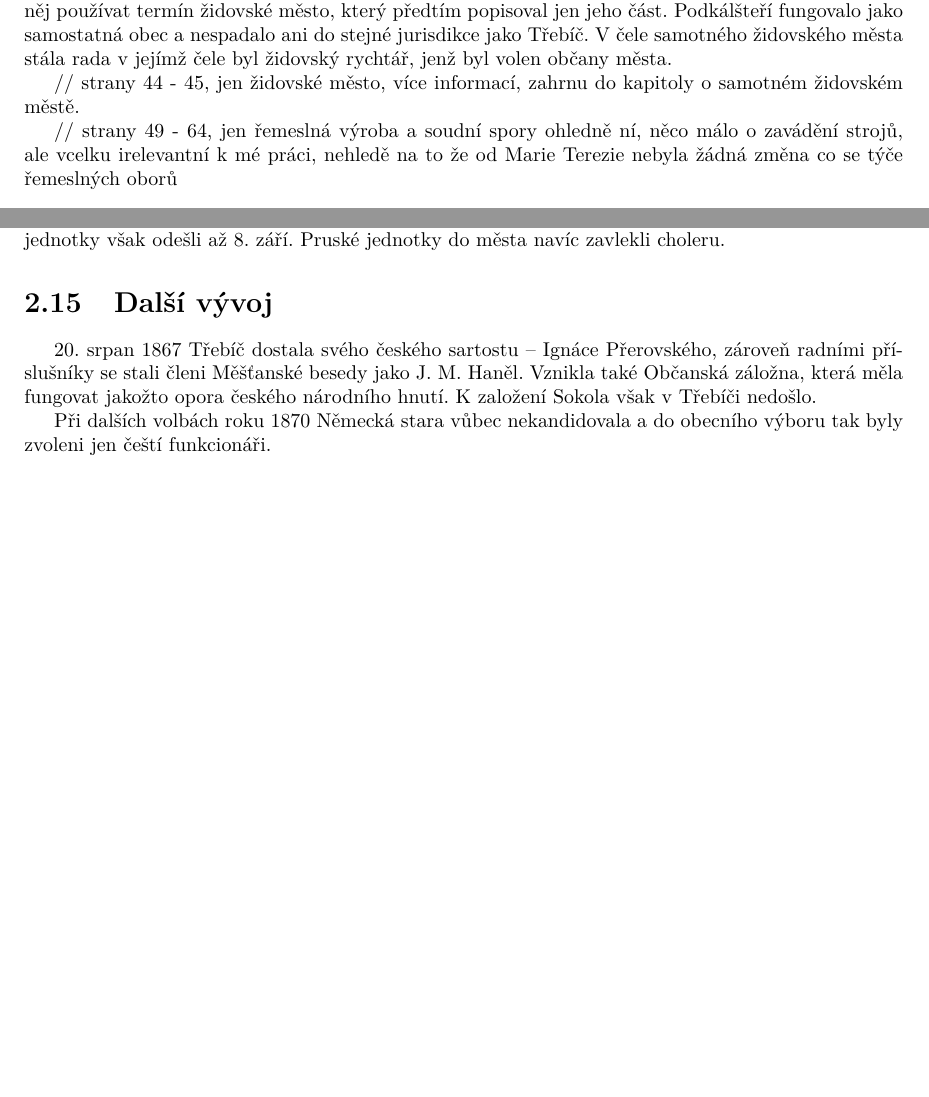
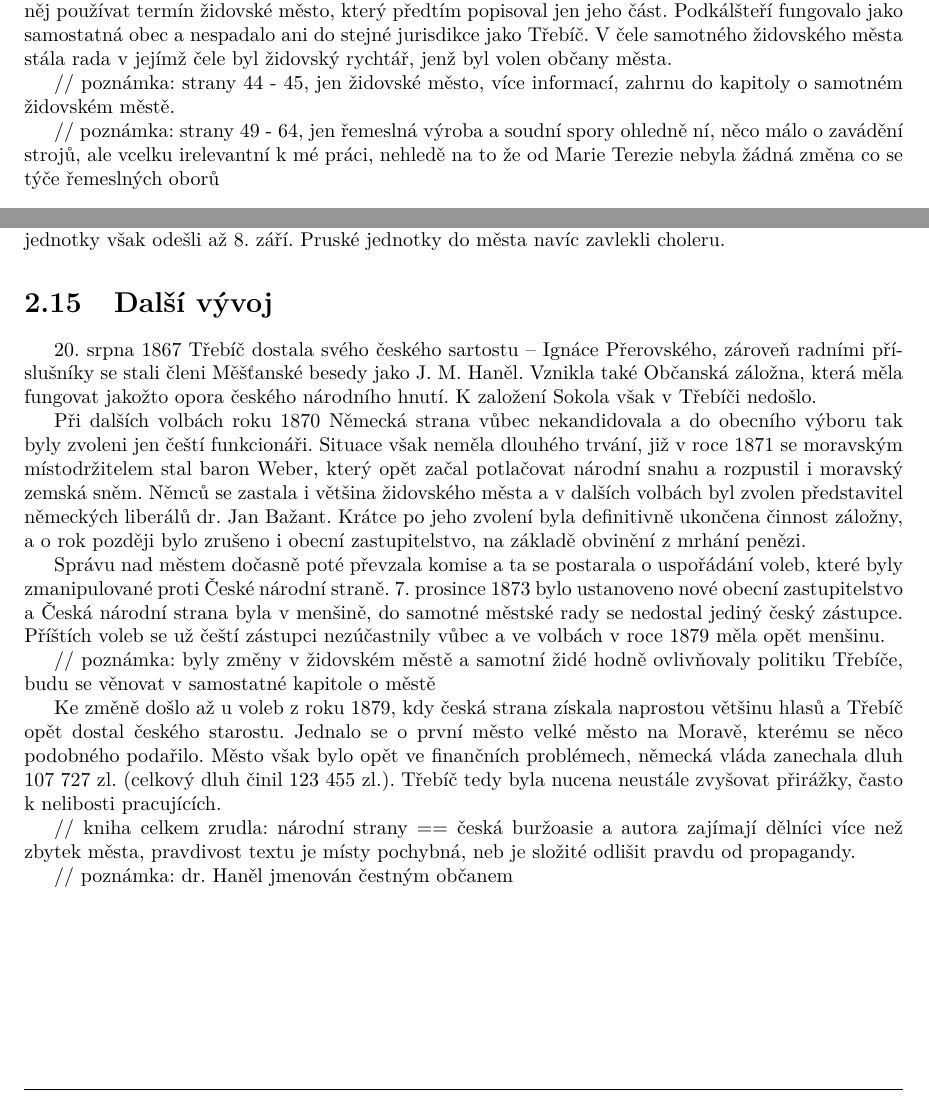
Before and after one commit to havrak/TermpaperTrebic, a LaTeX document (prace/prace.tex): two parts of pages 13 and 14 of 16, joined at a grey line, cut so that both start at the same text, the shorter picture padded with empty space. Compiled offline with pdfLaTeX.

Commit message:
more chapters

```diff
--- a/prace/prace.tex
+++ b/prace/prace.tex
@@ -471,10 +471,10 @@ Na přelomu 17. a 18. století byly odkoupeny zbylé křesťanské domky v Podkl
 Podkálšteří fungovalo jako samostatná obec a nespadalo ani do stejné jurisdikce jako Třebíč.
 V čele samotného židovského města stála rada v jejímž čele byl židovský rychtář, jenž byl volen občany města.
 
-// strany 44 - 45, jen židovské město, více informací, zahrnu do kapitoly o samotném židovském městě.
+// poznámka: strany 44 - 45, jen židovské město, více informací, zahrnu do kapitoly o samotném židovském městě.
 
 
-// strany 49 - 64, jen řemeslná výroba a soudní spory ohledně ní, něco málo o zavádění strojů, ale vcelku irelevantní k mé práci, nehledě na to že od Marie Terezie nebyla žádná změna co se týče řemeslných oborů
+// poznámka: strany 49 - 64, jen řemeslná výroba a soudní spory ohledně ní, něco málo o zavádění strojů, ale vcelku irelevantní k mé práci, nehledě na to že od Marie Terezie nebyla žádná změna co se týče řemeslných oborů
 
 \section{Národní obrození}
 Snaha o národní obrození se v Třebíči začala objevovat ve 20. letech 19. století.
@@ -510,15 +510,33 @@ Třebíč se také dočkala opět nepřátelské invaze, a to 13. července, kdy
 Tato posádka v Třebíči pobyla do 16. prosince.
 Dále město hostilo záložní sbory a zdravotní kolony.
 Okupováno bylo až do uzavření příměří, poslední jednotky však odešli až 8. září.
-Pruské jednotky do města navíc zavlekli choleru.
+Pruské jednotky do města navíc zavlekli choleru. %  78
 
 \section{Další vývoj}
 
-20. srpan 1867 Třebíč dostala svého českého sartostu -- Ignáce Přerovského, zároveň radními příslušníky se stali členi Měšťanské besedy jako J. M. Haněl.
+20. srpna 1867 Třebíč dostala svého českého sartostu -- Ignáce Přerovského, zároveň radními příslušníky se stali členi Měšťanské besedy jako J. M. Haněl.
 Vznikla také Občanská záložna, která měla fungovat jakožto opora českého národního hnutí.
-K založení Sokola však v Třebíči nedošlo.
+K založení Sokola však v Třebíči nedošlo. % 79 -83
 
-Při dalších volbách roku 1870 Německá stara vůbec nekandidovala a do obecního výboru tak byly zvoleni jen čeští funkcionáři.
+Při dalších volbách roku 1870 Německá strana vůbec nekandidovala a do obecního výboru tak byly zvoleni jen čeští funkcionáři.
+Situace však neměla dlouhého trvání, již v roce 1871 se moravským místodržitelem stal baron Weber, který opět začal potlačovat národní snahu a rozpustil i moravský zemská sněm.
+Němců se zastala i většina židovského města a v dalších volbách byl zvolen představitel německých liberálů dr. Jan Bažant.
+Krátce po jeho zvolení byla definitivně ukončena činnost záložny, a o rok později bylo zrušeno i obecní zastupitelstvo, na základě obvinění z mrhání penězi. %  82 - 83
+
+Správu nad městem dočasně poté převzala komise a ta se postarala o uspořádání voleb, které byly zmanipulované proti České národní straně.
+7. prosince 1873 bylo ustanoveno nové obecní zastupitelstvo a Česká národní strana byla v menšině, do samotné městské rady se nedostal jediný český zástupce.
+Příštích voleb se už čeští zástupci nezúčastnily vůbec a ve volbách v roce 1879 měla opět menšinu. % 83 - 90
+
+// poznámka: byly změny v židovském městě a samotní židé hodně ovlivňovaly politiku Třebíče, budu se věnovat v samostatné kapitole o městě
+
+Ke změně došlo až u voleb z roku 1879, kdy česká strana získala naprostou většinu hlasů a Třebíč opět dostal českého starostu.
+Jednalo se o první město velké město na Moravě, kterému se něco podobného podařilo.
+Město však bylo opět ve finančních problémech, německá vláda zanechala dluh 107 727 zl. (celkový dluh činil 123 455 zl.).
+Třebíč tedy byla nucena neustále zvyšovat přirážky, často k nelibosti pracujících.
+
+// kniha celkem zrudla: národní strany == česká buržoasie a autora zajímají dělníci více než zbytek města, pravdivost textu je místy pochybná, neb je složité odlišit pravdu od propagandy.
+
+// poznámka: dr. Haněl jmenován čestným občanem
 \include{zaver}
 
 \include{literatura}
```
